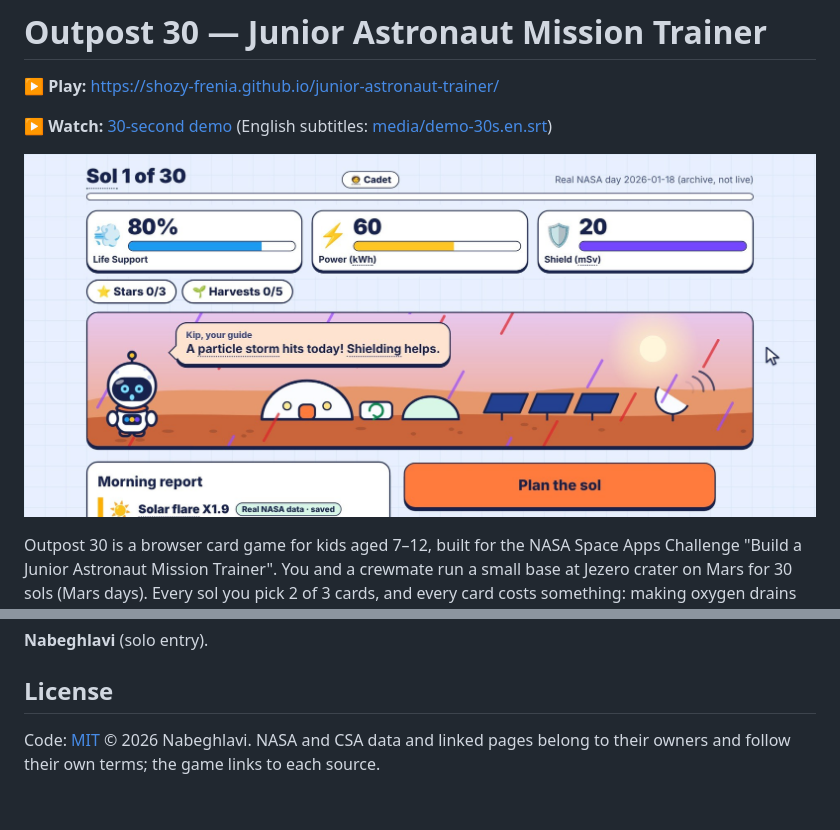
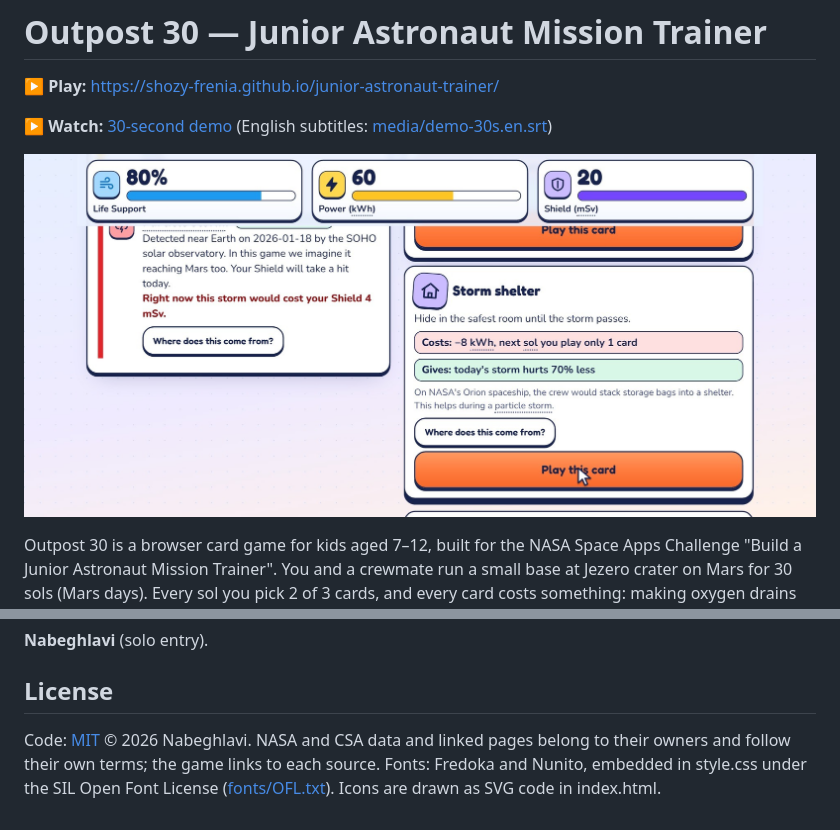
Before and after one commit to shozy-frenia/junior-astronaut-trainer, a Markdown page: README.md, 2 parts joined by grey strips. GitHub-like rendering; pictures changed too: media/screenshot.jpg.

```diff
--- a/README.md
+++ b/README.md
@@ -69,4 +69,4 @@ This project was built with AI assistance: Anthropic Claude helped write the cod
 
 ## License
 
-Code: [MIT](LICENSE) © 2026 Nabeghlavi. NASA and CSA data and linked pages belong to their owners and follow their own terms; the game links to each source.
+Code: [MIT](LICENSE) © 2026 Nabeghlavi. NASA and CSA data and linked pages belong to their owners and follow their own terms; the game links to each source. Fonts: Fredoka and Nunito, embedded in style.css under the SIL Open Font License ([fonts/OFL.txt](fonts/OFL.txt)). Icons are drawn as SVG code in index.html.
```
Also changed, not shown: 4 other files.
